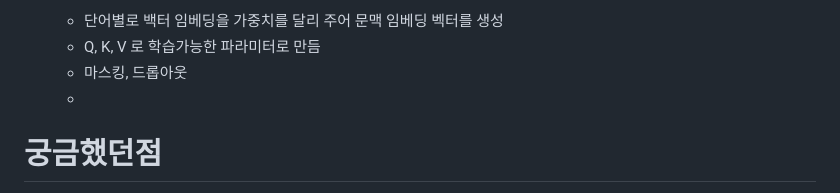
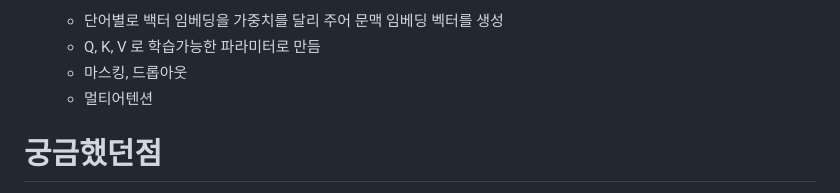
Before and after one commit to piw0814-create/window_home, a Markdown page: 8월25일/내용정리.md, the part around the change. Rendered like a GitHub page.

```diff
--- a/8월25일/내용정리.md
+++ b/8월25일/내용정리.md
@@ -21,7 +21,7 @@
   - 단어별로 백터 임베딩을 가중치를 달리 주어 문맥 임베딩 벡터를 생성
   - Q, K, V 로 학습가능한 파라미터로 만듬
   - 마스킹, 드롭아웃
-  -
+  - 멀티어텐션
 
 # 궁금했던점
 
```
Also changed, not shown: 8월26일/내용정리.md (+2 -0 lines), 8월27일/내용정리.md (+2 -0 lines).
